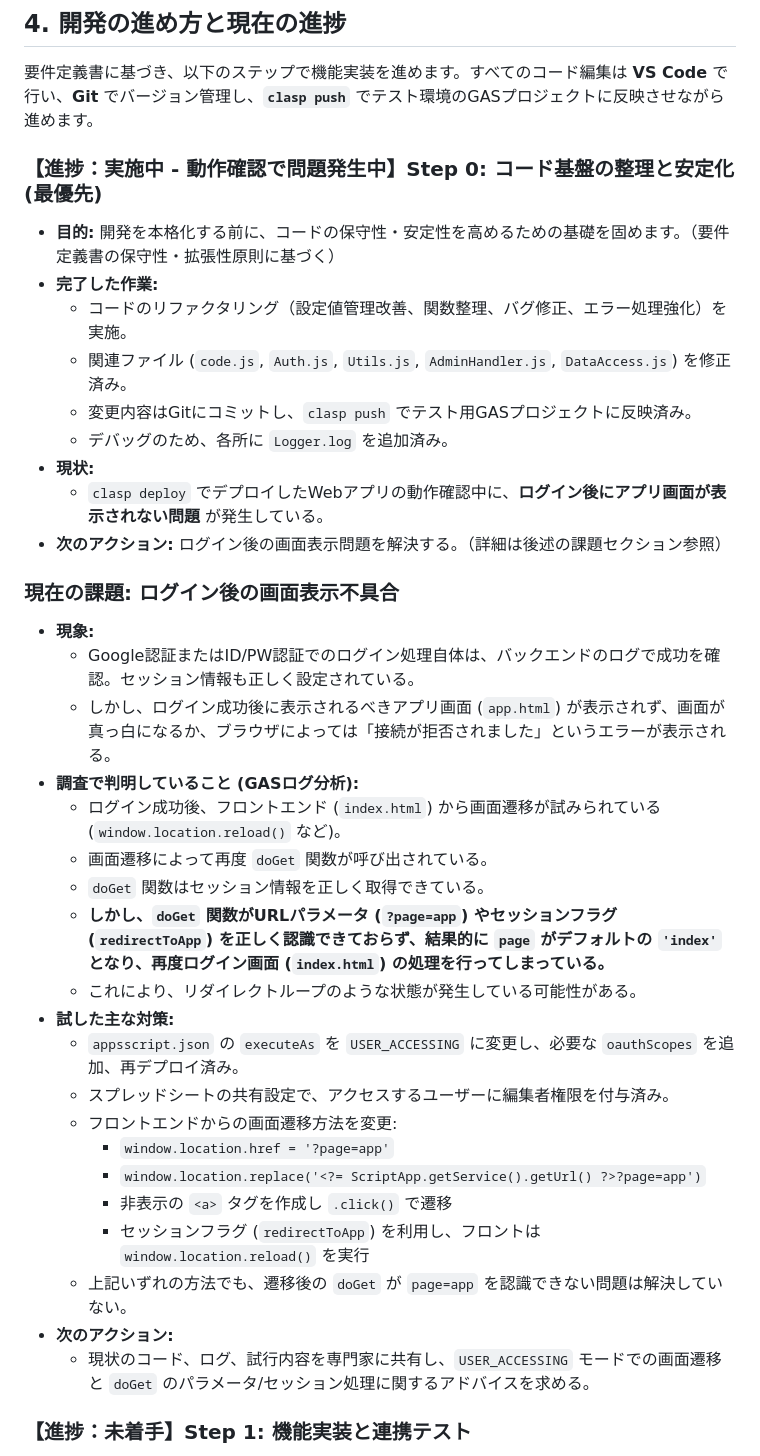
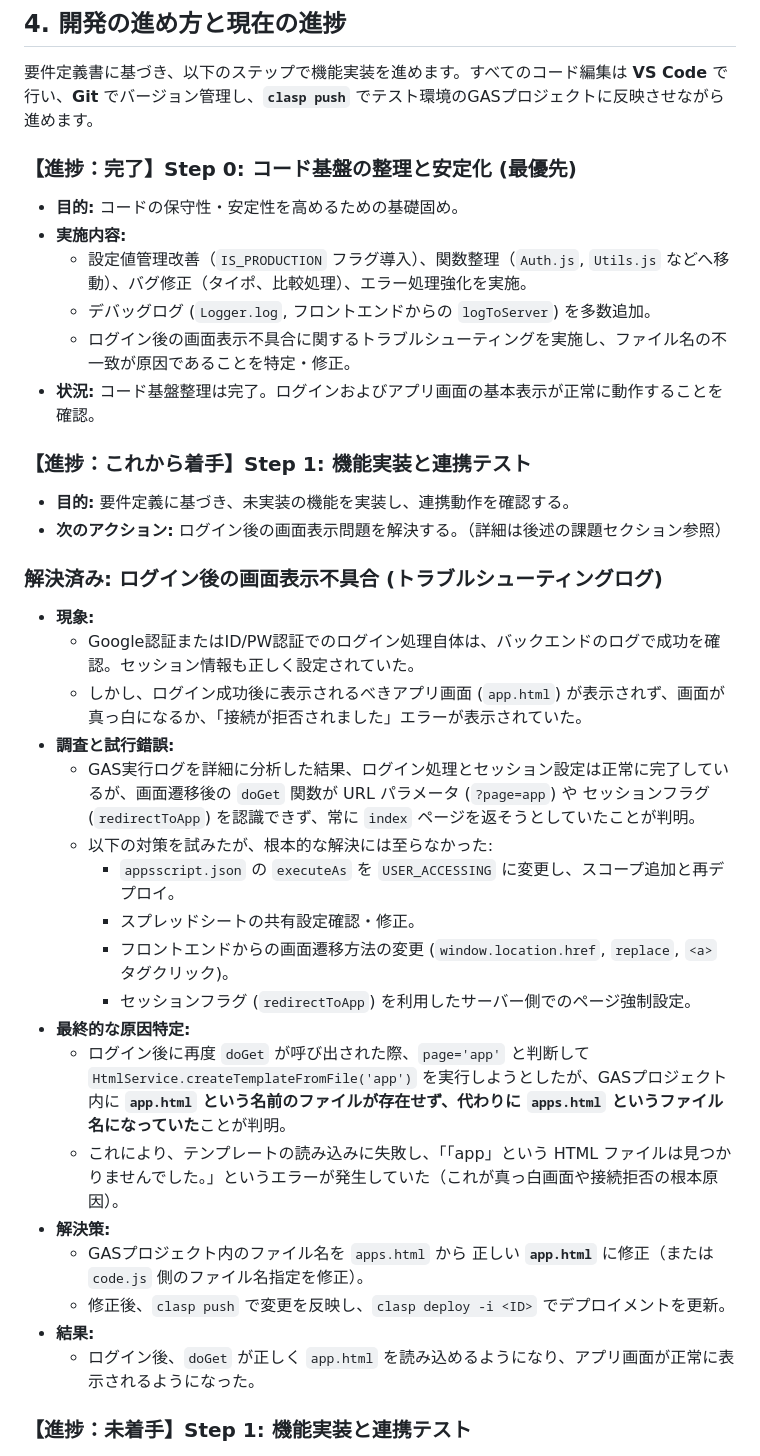
Before and after one commit to QUARTER-salon/practice-tracker, a Markdown page: docs/DEVELOPMENT_GUIDE.md, the part around the change. Rendered like a GitHub page.

Commit message:
ドキュメント更新: Step0完了、ログイン後画面表示問題の解決経緯を記録

```diff
--- a/docs/DEVELOPMENT_GUIDE.md
+++ b/docs/DEVELOPMENT_GUIDE.md
@@ -132,40 +132,41 @@
 
 要件定義書に基づき、以下のステップで機能実装を進めます。すべてのコード編集は **VS Code** で行い、**Git** でバージョン管理し、**`clasp push`** でテスト環境のGASプロジェクトに反映させながら進めます。
 
-### **【進捗：実施中 - 動作確認で問題発生中】Step 0: コード基盤の整理と安定化 (最優先)**
 
-*   **目的:** 開発を本格化する前に、コードの保守性・安定性を高めるための基礎を固めます。（要件定義書の保守性・拡張性原則に基づく）
-*   **完了した作業:**
-    *   コードのリファクタリング（設定値管理改善、関数整理、バグ修正、エラー処理強化）を実施。
-    *   関連ファイル (`code.js`, `Auth.js`, `Utils.js`, `AdminHandler.js`, `DataAccess.js`) を修正済み。
-    *   変更内容はGitにコミットし、`clasp push` でテスト用GASプロジェクトに反映済み。
-    *   デバッグのため、各所に `Logger.log` を追加済み。
-*   **現状:**
-    *   `clasp deploy` でデプロイしたWebアプリの動作確認中に、**ログイン後にアプリ画面が表示されない問題** が発生している。
+### **【進捗：完了】Step 0: コード基盤の整理と安定化 (最優先)**
+
+*   **目的:** コードの保守性・安定性を高めるための基礎固め。
+*   **実施内容:**
+    *   設定値管理改善（`IS_PRODUCTION` フラグ導入）、関数整理（`Auth.js`, `Utils.js` などへ移動）、バグ修正（タイポ、比較処理）、エラー処理強化を実施。
+    *   デバッグログ (`Logger.log`, フロントエンドからの `logToServer`) を多数追加。
+    *   ログイン後の画面表示不具合に関するトラブルシューティングを実施し、ファイル名の不一致が原因であることを特定・修正。
+*   **状況:** コード基盤整理は完了。ログインおよびアプリ画面の基本表示が正常に動作することを確認。
+
+### **【進捗：これから着手】Step 1: 機能実装と連携テスト**
+
+*   **目的:** 要件定義に基づき、未実装の機能を実装し、連携動作を確認する。
 *   **次のアクション:** ログイン後の画面表示問題を解決する。（詳細は後述の課題セクション参照）
 
-### **現在の課題: ログイン後の画面表示不具合**
+### **解決済み: ログイン後の画面表示不具合 (トラブルシューティングログ)**
 
 *   **現象:**
-    *   Google認証またはID/PW認証でのログイン処理自体は、バックエンドのログで成功を確認。セッション情報も正しく設定されている。
-    *   しかし、ログイン成功後に表示されるべきアプリ画面 (`app.html`) が表示されず、画面が真っ白になるか、ブラウザによっては「接続が拒否されました」というエラーが表示される。
-*   **調査で判明していること (GASログ分析):**
-    *   ログイン成功後、フロントエンド (`index.html`) から画面遷移が試みられている (`window.location.reload()` など)。
-    *   画面遷移によって再度 `doGet` 関数が呼び出されている。
-    *   `doGet` 関数はセッション情報を正しく取得できている。
-    *   **しかし、`doGet` 関数がURLパラメータ (`?page=app`) やセッションフラグ (`redirectToApp`) を正しく認識できておらず、結果的に `page` がデフォルトの `'index'` となり、再度ログイン画面 (`index.html`) の処理を行ってしまっている。**
-    *   これにより、リダイレクトループのような状態が発生している可能性がある。
-*   **試した主な対策:**
-    *   `appsscript.json` の `executeAs` を `USER_ACCESSING` に変更し、必要な `oauthScopes` を追加、再デプロイ済み。
-    *   スプレッドシートの共有設定で、アクセスするユーザーに編集者権限を付与済み。
-    *   フロントエンドからの画面遷移方法を変更:
-        *   `window.location.href = '?page=app'`
-        *   `window.location.replace('<?= ScriptApp.getService().getUrl() ?>?page=app')`
-        *   非表示の `<a>` タグを作成し `.click()` で遷移
-        *   セッションフラグ (`redirectToApp`) を利用し、フロントは `window.location.reload()` を実行
-    *   上記いずれの方法でも、遷移後の `doGet` が `page=app` を認識できない問題は解決していない。
-*   **次のアクション:**
-    *   現状のコード、ログ、試行内容を専門家に共有し、`USER_ACCESSING` モードでの画面遷移と `doGet` のパラメータ/セッション処理に関するアドバイスを求める。
+    *   Google認証またはID/PW認証でのログイン処理自体は、バックエンドのログで成功を確認。セッション情報も正しく設定されていた。
+    *   しかし、ログイン成功後に表示されるべきアプリ画面 (`app.html`) が表示されず、画面が真っ白になるか、「接続が拒否されました」エラーが表示されていた。
+*   **調査と試行錯誤:**
+    *   GAS実行ログを詳細に分析した結果、ログイン処理とセッション設定は正常に完了しているが、画面遷移後の `doGet` 関数が URL パラメータ (`?page=app`) や セッションフラグ (`redirectToApp`) を認識できず、常に `index` ページを返そうとしていたことが判明。
+    *   以下の対策を試みたが、根本的な解決には至らなかった:
+        *   `appsscript.json` の `executeAs` を `USER_ACCESSING` に変更し、スコープ追加と再デプロイ。
+        *   スプレッドシートの共有設定確認・修正。
+        *   フロントエンドからの画面遷移方法の変更 (`window.location.href`, `replace`, `<a>` タグクリック)。
+        *   セッションフラグ (`redirectToApp`) を利用したサーバー側でのページ強制設定。
+*   **最終的な原因特定:**
+    *   ログイン後に再度 `doGet` が呼び出された際、`page='app'` と判断して `HtmlService.createTemplateFromFile('app')` を実行しようとしたが、GASプロジェクト内に **`app.html` という名前のファイルが存在せず、代わりに `apps.html` というファイル名になっていた**ことが判明。
+    *   これにより、テンプレートの読み込みに失敗し、「「app」という HTML ファイルは見つかりませんでした。」というエラーが発生していた（これが真っ白画面や接続拒否の根本原因）。
+*   **解決策:**
+    *   GASプロジェクト内のファイル名を `apps.html` から 正しい **`app.html`** に修正（または `code.js` 側のファイル名指定を修正）。
+    *   修正後、`clasp push` で変更を反映し、`clasp deploy -i <ID>` でデプロイメントを更新。
+*   **結果:**
+    *   ログイン後、`doGet` が正しく `app.html` を読み込めるようになり、アプリ画面が正常に表示されるようになった。
 
 ### **【進捗：未着手】Step 1: 機能実装と連携テスト**
 
```
